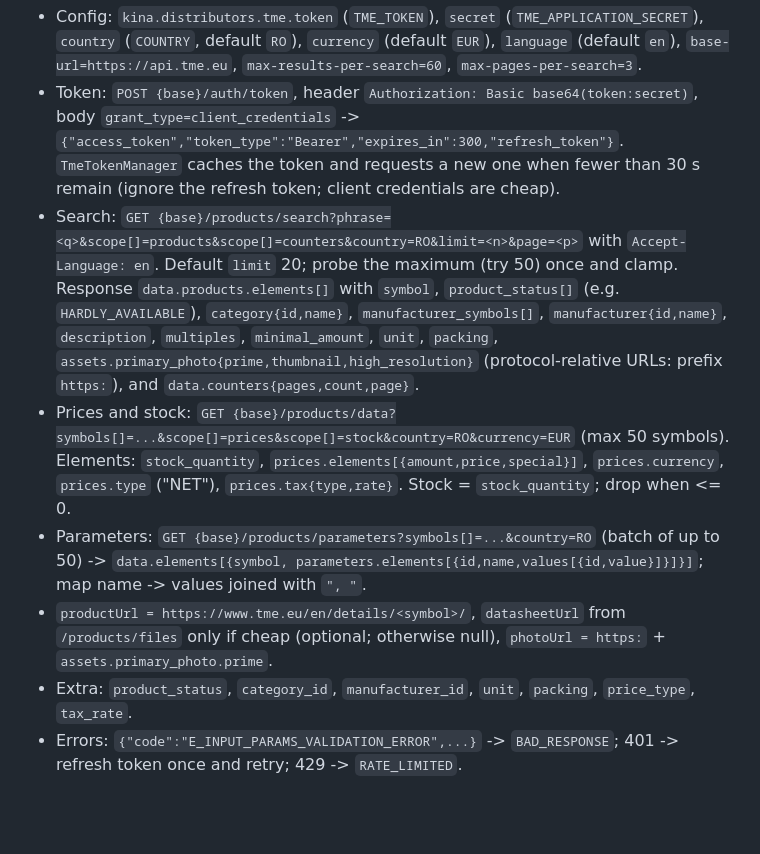
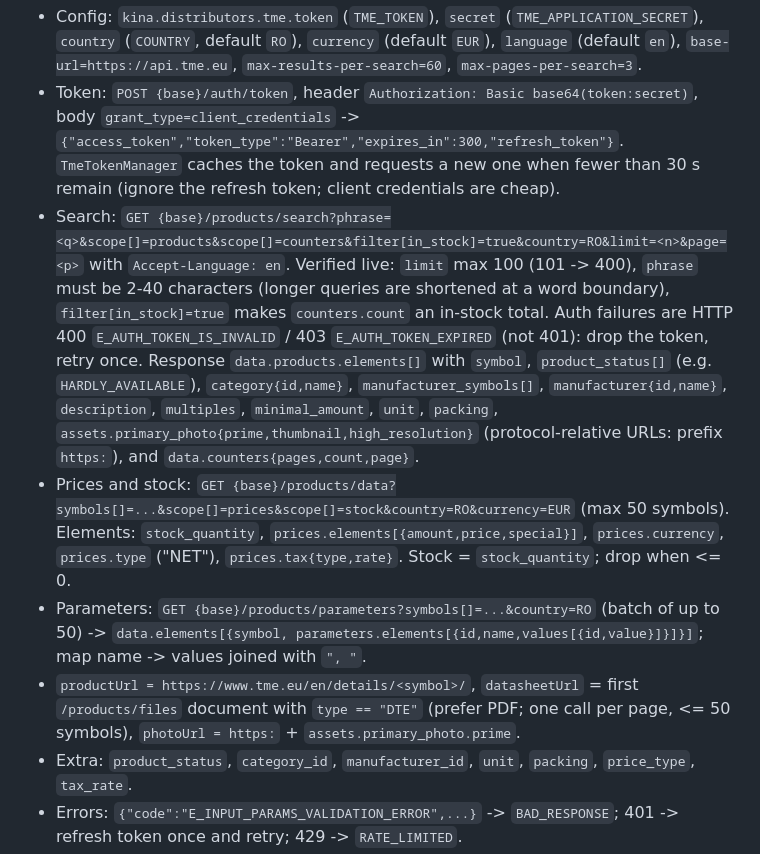
Before and after one commit to Alacrity-Education/KINA, a Markdown page: docs/DESIGN.md, the part around the change. Rendered like a GitHub page; blank space fills up the shorter version.

Commit message:
Design: TME v2 live findings (limit 100, phrase length, in-stock filter, auth codes)

```diff
--- a/docs/DESIGN.md
+++ b/docs/DESIGN.md
@@ -491,8 +491,10 @@ The account's token only works with **API v2** (OAuth2 client credentials); the
 - Token: `POST {base}/auth/token`, header `Authorization: Basic base64(token:secret)`, body `grant_type=client_credentials`
   -> `{"access_token","token_type":"Bearer","expires_in":300,"refresh_token"}`. `TmeTokenManager` caches the token and
   requests a new one when fewer than 30 s remain (ignore the refresh token; client credentials are cheap).
-- Search: `GET {base}/products/search?phrase=<q>&scope[]=products&scope[]=counters&country=RO&limit=<n>&page=<p>`
-  with `Accept-Language: en`. Default `limit` 20; probe the maximum (try 50) once and clamp. Response
+- Search: `GET {base}/products/search?phrase=<q>&scope[]=products&scope[]=counters&filter[in_stock]=true&country=RO&limit=<n>&page=<p>`
+  with `Accept-Language: en`. Verified live: `limit` max 100 (101 -> 400), `phrase` must be 2-40 characters (longer
+  queries are shortened at a word boundary), `filter[in_stock]=true` makes `counters.count` an in-stock total. Auth
+  failures are HTTP 400 `E_AUTH_TOKEN_IS_INVALID` / 403 `E_AUTH_TOKEN_EXPIRED` (not 401): drop the token, retry once. Response
   `data.products.elements[]` with `symbol`, `product_status[]` (e.g. `HARDLY_AVAILABLE`), `category{id,name}`,
   `manufacturer_symbols[]`, `manufacturer{id,name}`, `description`, `multiples`, `minimal_amount`, `unit`, `packing`,
   `assets.primary_photo{prime,thumbnail,high_resolution}` (protocol-relative URLs: prefix `https:`), and
@@ -502,8 +504,8 @@ The account's token only works with **API v2** (OAuth2 client credentials); the
   `prices.tax{type,rate}`. Stock = `stock_quantity`; drop when <= 0.
 - Parameters: `GET {base}/products/parameters?symbols[]=...&country=RO` (batch of up to 50) ->
   `data.elements[{symbol, parameters.elements[{id,name,values[{id,value}]}]}]`; map name -> values joined with `", "`.
-- `productUrl = https://www.tme.eu/en/details/<symbol>/`, `datasheetUrl` from `/products/files` only if cheap
-  (optional; otherwise null), `photoUrl = https:` + `assets.primary_photo.prime`.
+- `productUrl = https://www.tme.eu/en/details/<symbol>/`, `datasheetUrl` = first `/products/files` document with
+  `type == "DTE"` (prefer PDF; one call per page, <= 50 symbols), `photoUrl = https:` + `assets.primary_photo.prime`.
 - Extra: `product_status`, `category_id`, `manufacturer_id`, `unit`, `packing`, `price_type`, `tax_rate`.
 - Errors: `{"code":"E_INPUT_PARAMS_VALIDATION_ERROR",...}` -> `BAD_RESPONSE`; 401 -> refresh token once and retry; 429 -> `RATE_LIMITED`.
 
```
